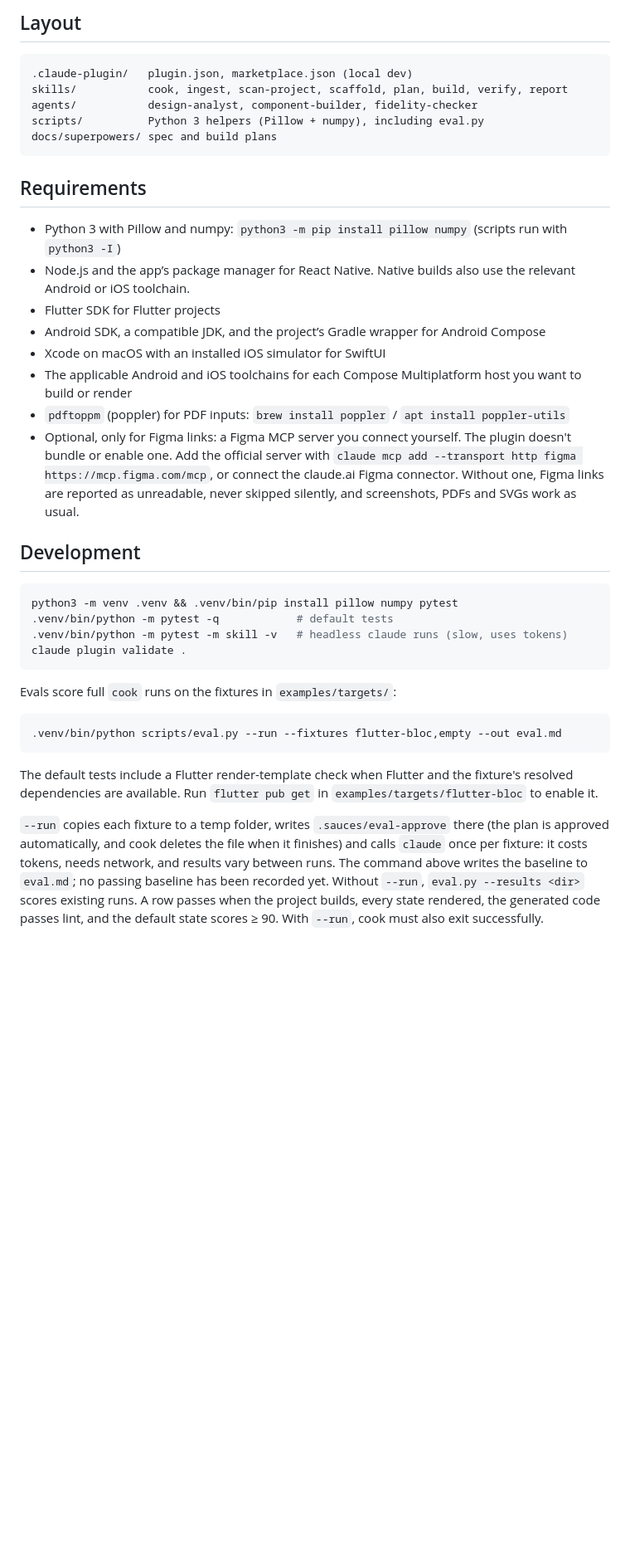
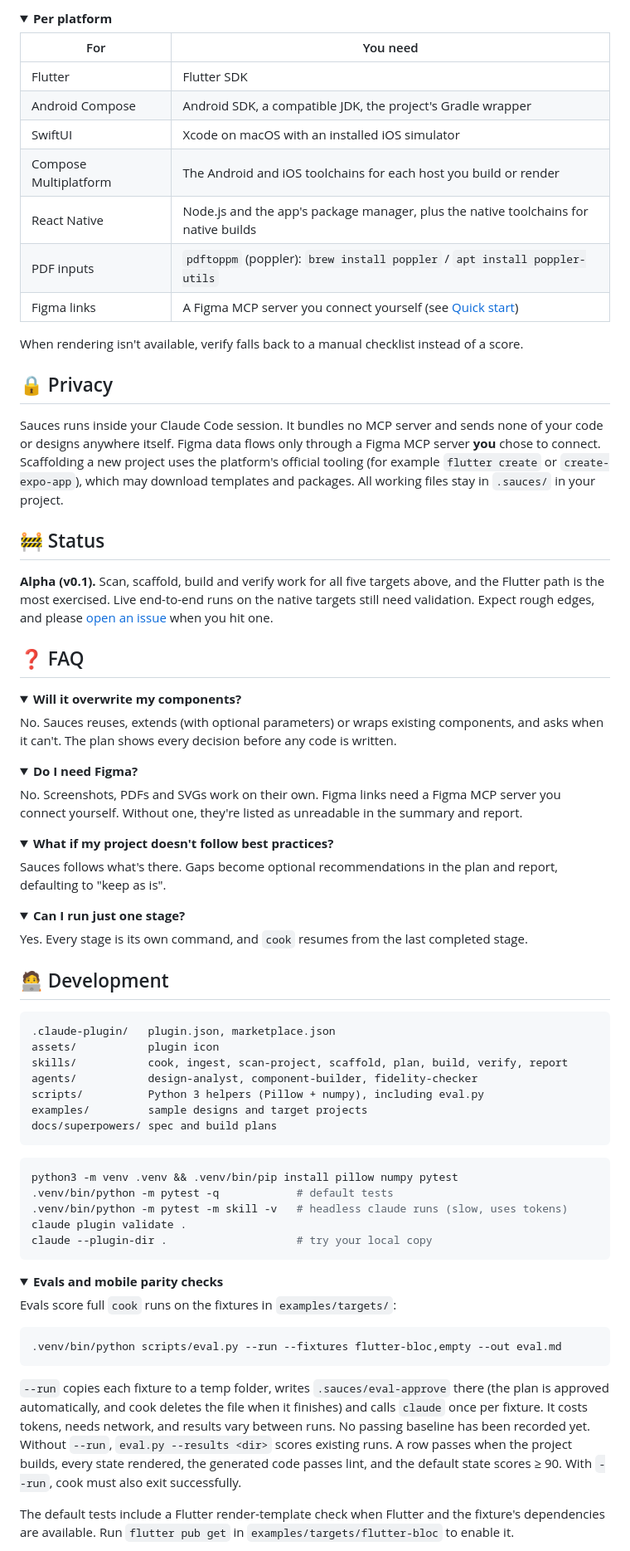
Before and after one commit to siifii/sauces, a Markdown page: README.md, the part around one of its changes. Shown at 83% size. Drawn GitHub-style; folded sections open; blank space fills up the shorter version.

````diff
--- a/README.md
+++ b/README.md
@@ -67,37 +151,85 @@ All working state lives in `.sauces/` in your project. Consider adding `.sauces/
 
-## Layout
-```
-.claude-plugin/   plugin.json, marketplace.json (local dev)
+<details>
+<summary><b>Per platform</b></summary>
+
+| For | You need |
+|---|---|
+| Flutter | Flutter SDK |
+| Android Compose | Android SDK, a compatible JDK, the project's Gradle wrapper |
+| SwiftUI | Xcode on macOS with an installed iOS simulator |
+| Compose Multiplatform | The Android and iOS toolchains for each host you build or render |
+| React Native | Node.js and the app's package manager, plus the native toolchains for native builds |
+| PDF inputs | `pdftoppm` (poppler): `brew install poppler` / `apt install poppler-utils` |
+| Figma links | A Figma MCP server you connect yourself (see [Quick start](#-quick-start)) |
+
+When rendering isn't available, verify falls back to a manual checklist instead of a score.
+
+</details>
+
+## 🔒 Privacy
+
+Sauces runs inside your Claude Code session. It bundles no MCP server and sends none of your code or designs anywhere itself. Figma data flows only through a Figma MCP server **you** chose to connect. Scaffolding a new project uses the platform's official tooling (for example `flutter create` or `create-expo-app`), which may download templates and packages. All working files stay in `.sauces/` in your project.
+
+## 🚧 Status
+
+**Alpha (v0.1).** Scan, scaffold, build and verify work for all five targets above, and the Flutter path is the most exercised. Live end-to-end runs on the native targets still need validation. Expect rough edges, and please [open an issue](https://github.com/siifii/sauces/issues) when you hit one.
+
+## ❓ FAQ
+
+<details>
+<summary><b>Will it overwrite my components?</b></summary>
+
+No. Sauces reuses, extends (with optional parameters) or wraps existing components, and asks when it can't. The plan shows every decision before any code is written.
+</details>
+
+<details>
+<summary><b>Do I need Figma?</b></summary>
+
+No. Screenshots, PDFs and SVGs work on their own. Figma links need a Figma MCP server you connect yourself. Without one, they're listed as unreadable in the summary and report.
+</details>
+
+<details>
+<summary><b>What if my project doesn't follow best practices?</b></summary>
+
+Sauces follows what's there. Gaps become optional recommendations in the plan and report, defaulting to "keep as is".
+</details>
+
+<details>
+<summary><b>Can I run just one stage?</b></summary>
+
+Yes. Every stage is its own command, and `cook` resumes from the last completed stage.
+</details>
+
+## 🧑‍💻 Development
+
+```text
+.claude-plugin/   plugin.json, marketplace.json
+assets/           plugin icon
 skills/           cook, ingest, scan-project, scaffold, plan, build, verify, report
 agents/           design-analyst, component-builder, fidelity-checker
 scripts/          Python 3 helpers (Pillow + numpy), including eval.py
+examples/         sample designs and target projects
 docs/superpowers/ spec and build plans
 ```
 
-## Requirements
-- Python 3 with Pillow and numpy: `python3 -m pip install pillow numpy` (scripts run with `python3 -I`)
-- Node.js and the app’s package manager for React Native. Native builds also use the relevant Android or iOS toolchain.
-- Flutter SDK for Flutter projects
-- Android SDK, a compatible JDK, and the project’s Gradle wrapper for Android Compose
-- Xcode on macOS with an installed iOS simulator for SwiftUI
-- The applicable Android and iOS toolchains for each Compose Multiplatform host you want to build or render
-- `pdftoppm` (poppler) for PDF inputs: `brew install poppler` / `apt install poppler-utils`
-- Optional, only for Figma links: a Figma MCP server you connect yourself. The plugin doesn't bundle or enable one. Add the official server with `claude mcp add --transport http figma https://mcp.figma.com/mcp`, or connect the claude.ai Figma connector. Without one, Figma links are reported as unreadable, never skipped silently, and screenshots, PDFs and SVGs work as usual.
-
-## Development
 ```bash
 python3 -m venv .venv && .venv/bin/pip install pillow numpy pytest
 .venv/bin/python -m pytest -q            # default tests
 .venv/bin/python -m pytest -m skill -v   # headless claude runs (slow, uses tokens)
 claude plugin validate .
+claude --plugin-dir .                    # try your local copy
 ```
 
+<details>
+<summary><b>Evals and mobile parity checks</b></summary>
+
 Evals score full `cook` runs on the fixtures in `examples/targets/`:
+
 ```bash
 .venv/bin/python scripts/eval.py --run --fixtures flutter-bloc,empty --out eval.md
 ```
-The default tests include a Flutter render-template check when Flutter and the fixture's resolved dependencies are available. Run `flutter pub get` in `examples/targets/flutter-bloc` to enable it.
 
-`--run` copies each fixture to a temp folder, writes `.sauces/eval-approve` there (the plan is approved automatically, and cook deletes the file when it finishes) and calls `claude` once per fixture: it costs tokens, needs network, and results vary between runs. The command above writes the baseline to `eval.md`; no passing baseline has been recorded yet. Without `--run`, `eval.py --results <dir>` scores existing runs. A row passes when the project builds, every state rendered, the generated code passes lint, and the default state scores ≥ 90. With `--run`, cook must also exit successfully.
+`--run` copies each fixture to a temp folder, writes `.sauces/eval-approve` there (the plan is approved automatically, and cook deletes the file when it finishes) and calls `claude` once per fixture. It costs tokens, needs network, and results vary between runs. No passing baseline has been recorded yet. Without `--run`, `eval.py --results <dir>` scores existing runs. A row passes when the project builds, every state rendered, the generated code passes lint, and the default state scores ≥ 90. With `--run`, cook must also exit successfully.
 
+The default tests include a Flutter render-template check when Flutter and the fixture's dependencies are available. Run `flutter pub get` in `examples/targets/flutter-bloc` to enable it.
 
````
Also changed, not shown: other parts of README.md (+142 -48 lines), assets/icon.png (added), 4 other files.
